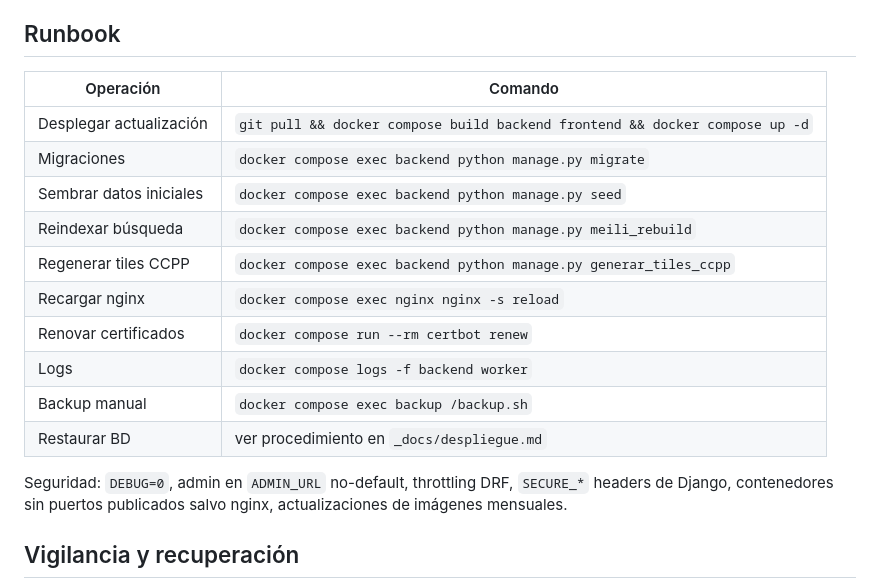
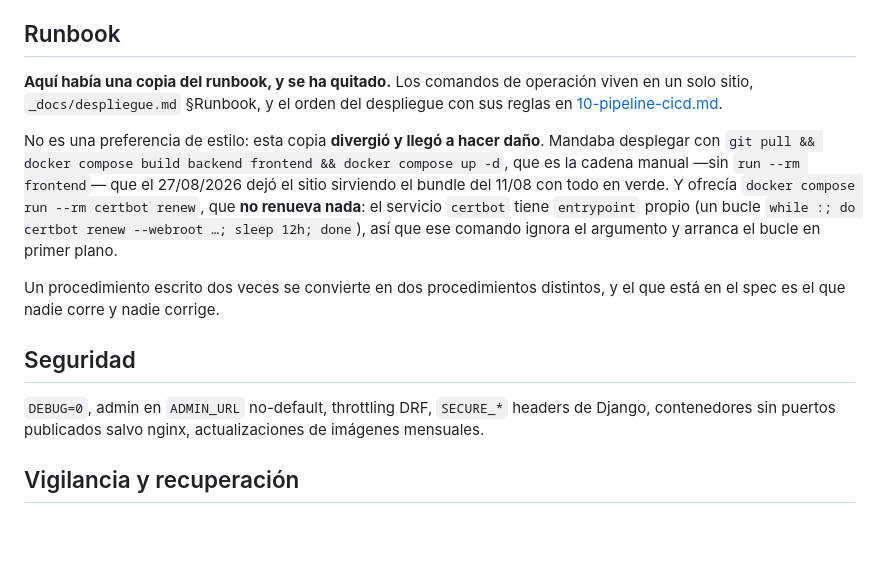
Before and after one commit to luis-huacho/Observatorio-Kawsaypacha, a Markdown page: _specs/07-despliegue-ops.md, the part around the change. Drawn GitHub-style; blank space fills up the shorter version.

Commit message:
Quitar del spec el runbook que mandaba desplegar como el día del incidente
La tabla de 07 llevaba dos comandos que hacen daño. El de desplegar era
`git pull && build && up -d`, sin `run --rm frontend`: exactamente la cadena
que el 27/08 dejó el sitio sirviendo el bundle del 11/08 con SPA 200, API 200 y
siete contenedores healthy. Y el de renovar certificados no renueva —el
servicio tiene entrypoint propio con un bucle, así que `run --rm certbot renew`
ignora el argumento y se queda en primer plano—.

Se quita la tabla entera en vez de corregir esas dos filas. Las diez estaban
cubiertas, y mejor, en _docs/despliegue.md; mantener una segunda copia en el
spec es lo que produjo la divergencia, y corregirla sin quitarla solo aplaza la
siguiente. El párrafo de seguridad, que no era runbook, se queda con su propia
sección.

Claude-Session: https://claude.ai/code/session_017CFhXTRB32baQ2n6K7aQYp

```diff
--- a/_specs/07-despliegue-ops.md
+++ b/_specs/07-despliegue-ops.md
@@ -164,20 +164,15 @@ DJANGO_SUPERUSER_USERNAME= DJANGO_SUPERUSER_EMAIL= DJANGO_SUPERUSER_PASSWORD=
 
 ## Runbook
 
-| Operación | Comando |
-|---|---|
-| Desplegar actualización | `git pull && docker compose build backend frontend && docker compose up -d` |
-| Migraciones | `docker compose exec backend python manage.py migrate` |
-| Sembrar datos iniciales | `docker compose exec backend python manage.py seed` |
-| Reindexar búsqueda | `docker compose exec backend python manage.py meili_rebuild` |
-| Regenerar tiles CCPP | `docker compose exec backend python manage.py generar_tiles_ccpp` |
-| Recargar nginx | `docker compose exec nginx nginx -s reload` |
-| Renovar certificados | `docker compose run --rm certbot renew` |
-| Logs | `docker compose logs -f backend worker` |
-| Backup manual | `docker compose exec backup /backup.sh` |
-| Restaurar BD | ver procedimiento en `_docs/despliegue.md` |
+**Aquí había una copia del runbook, y se ha quitado.** Los comandos de operación viven en un solo sitio, `_docs/despliegue.md` §Runbook, y el orden del despliegue con sus reglas en [10-pipeline-cicd.md](10-pipeline-cicd.md).
 
-Seguridad: `DEBUG=0`, admin en `ADMIN_URL` no-default, throttling DRF, `SECURE_*` headers de Django, contenedores sin puertos publicados salvo nginx, actualizaciones de imágenes mensuales.
+No es una preferencia de estilo: esta copia **divergió y llegó a hacer daño**. Mandaba desplegar con `git pull && docker compose build backend frontend && docker compose up -d`, que es la cadena manual —sin `run --rm frontend`— que el 27/08/2026 dejó el sitio sirviendo el bundle del 11/08 con todo en verde. Y ofrecía `docker compose run --rm certbot renew`, que **no renueva nada**: el servicio `certbot` tiene `entrypoint` propio (un bucle `while :; do certbot renew --webroot …; sleep 12h; done`), así que ese comando ignora el argumento y arranca el bucle en primer plano.
+
+Un procedimiento escrito dos veces se convierte en dos procedimientos distintos, y el que está en el spec es el que nadie corre y nadie corrige.
+
+## Seguridad
+
+`DEBUG=0`, admin en `ADMIN_URL` no-default, throttling DRF, `SECURE_*` headers de Django, contenedores sin puertos publicados salvo nginx, actualizaciones de imágenes mensuales.
 
 ## Vigilancia y recuperación
 
```
